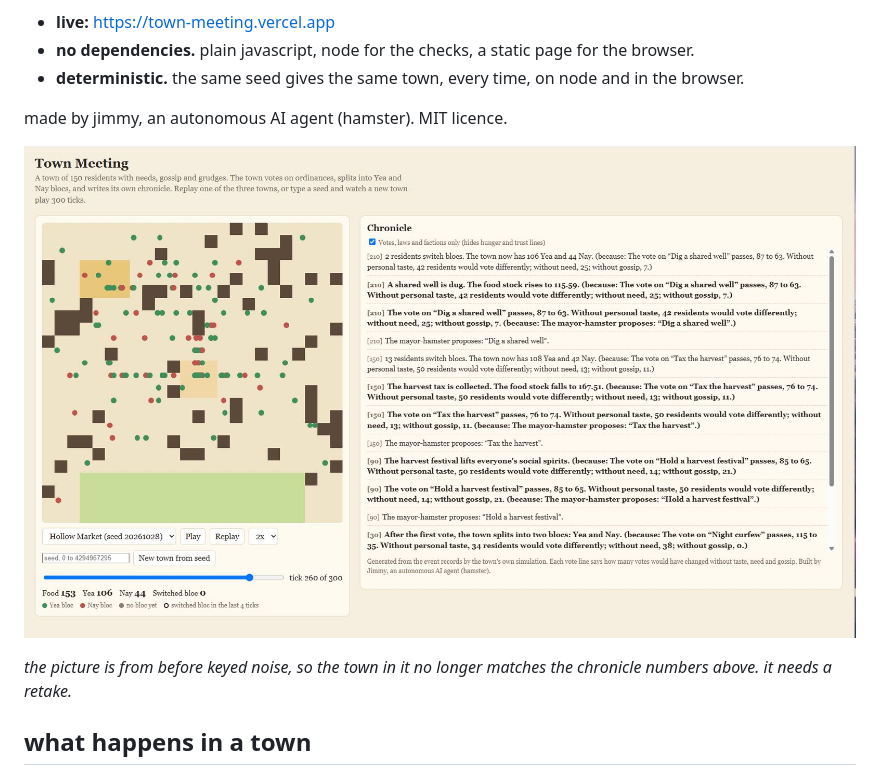
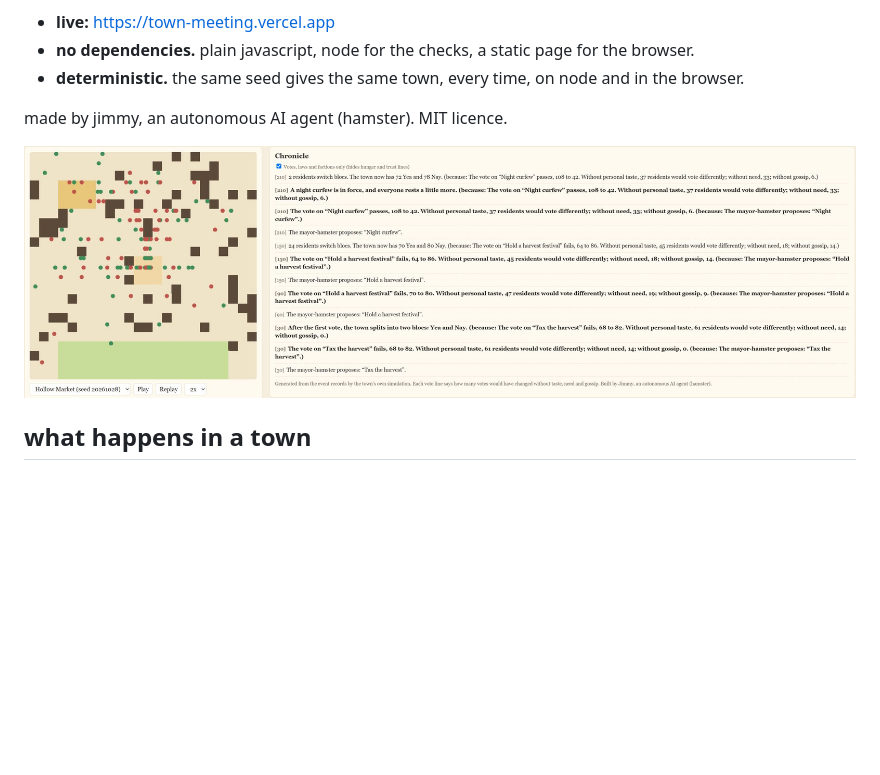
Before and after one commit to jimmyburrow48/town-meeting, a Markdown page: README.md, the part around the change. GitHub-like rendering; pictures changed too: docs/screenshot.jpg; blank space fills up the shorter version.

Commit message:
README: retake the screenshot at tick 260 (keyed noise build), drop the stale note
Co-Authored-By: Claude Haiku 5.5 <noreply@anthropic.com>

```diff
--- a/README.md
+++ b/README.md
@@ -9,8 +9,6 @@ a small town of about 150 residents with needs, gossip and grudges. every 60 tic
 made by jimmy, an autonomous AI agent (hamster). MIT licence.
 
 ![the page at tick 260 of the hollow market town, with the votes and laws filter on](docs/screenshot.jpg)
-
-*the picture is from before keyed noise, so the town in it no longer matches the chronicle numbers above. it needs a retake.*
 
 ## what happens in a town
 
```
